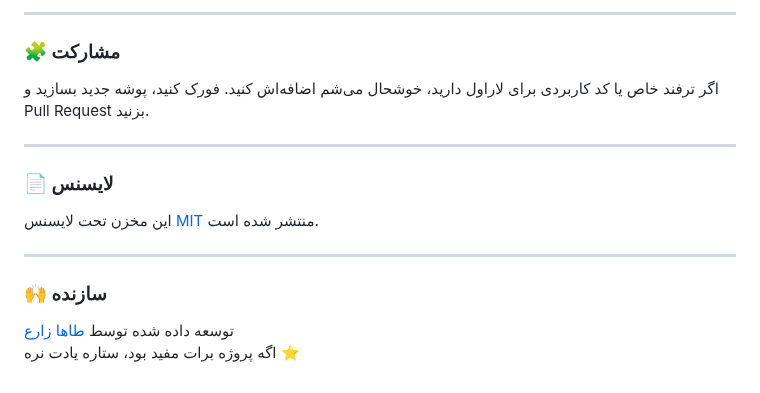
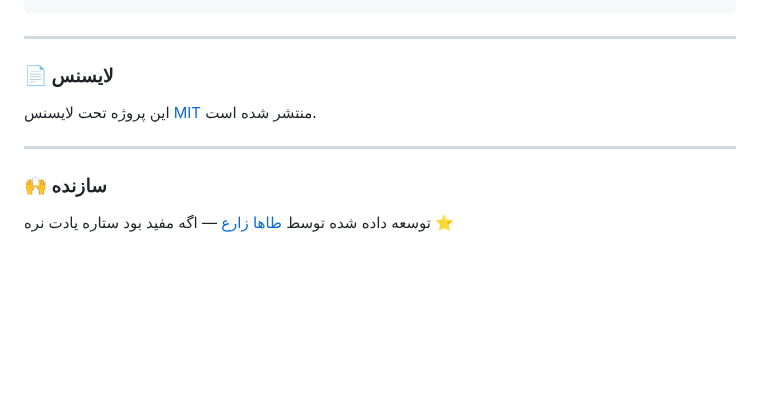
Before and after one commit to TahaaZare/Filament-Test, a Markdown page: README.md, the part around one of its changes. Drawn GitHub-style; blank space fills up the shorter version.

````diff
--- a/README.md
+++ b/README.md
@@ -104,22 +103,15 @@ Want to connect? Say hi on GitHub or follow for future Laravel content.
 ```
-
----
-
-### 🧩 مشارکت
-
-اگر ترفند خاص یا کد کاربردی برای لاراول دارید، خوشحال می‌شم اضافه‌اش کنید. فورک کنید، پوشه جدید بسازید و Pull Request بزنید.
 
 ---
 
 ### 📄 لایسنس
 
-این مخزن تحت لایسنس [MIT](https://opensource.org/licenses/MIT) منتشر شده است.
+این پروژه تحت لایسنس [MIT](https://opensource.org/licenses/MIT) منتشر شده است.
 
 ---
 
 ### 🙌 سازنده
 
-توسعه داده شده توسط [طاها زارع](https://github.com/TahaaZare)
-اگه پروژه برات مفید بود، ستاره یادت نره ⭐
+توسعه داده شده توسط [طاها زارع](https://github.com/TahaaZare) — اگه مفید بود ستاره یادت نره ⭐
 
 </div>
````
Also changed, not shown: other parts of README.md (+41 -42 lines).
